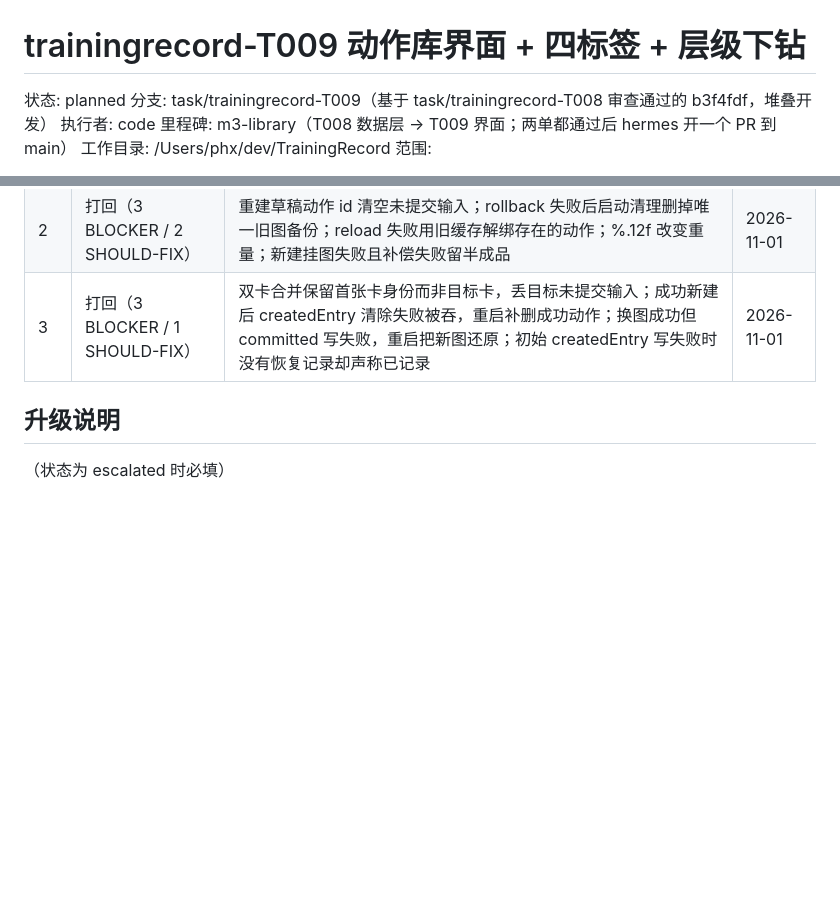
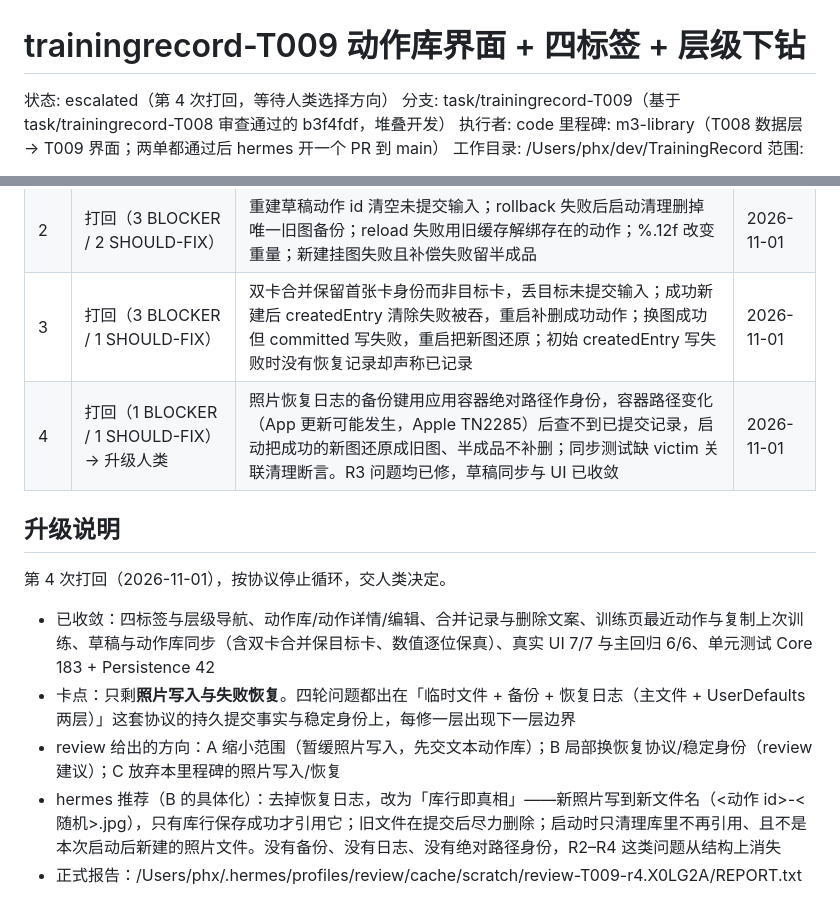
Before and after one commit to phxazure/TrainingRecord, a Markdown page: docs/tasks/trainingrecord-T009.md, 2 parts joined by grey strips. GitHub-like rendering; blank space fills up the shorter version.

Commit message:
docs(trainingrecord-T009): 第 4 次打回，状态 escalated，记升级说明

```diff
--- a/docs/tasks/trainingrecord-T009.md
+++ b/docs/tasks/trainingrecord-T009.md
@@ -1,6 +1,6 @@
 # trainingrecord-T009 动作库界面 + 四标签 + 层级下钻
 
-状态: planned
+状态: escalated（第 4 次打回，等待人类选择方向）
 分支: task/trainingrecord-T009（基于 task/trainingrecord-T008 审查通过的 b3f4fdf，堆叠开发）
 执行者: code
 里程碑: m3-library（T008 数据层 → T009 界面；两单都通过后 hermes 开一个 PR 到 main）
@@ -107,7 +107,14 @@ App：
 | 1 | 打回（4 BLOCKER / 3 SHOULD-FIX） | 草稿不随库改名/合并/删除同步并写入悬空 id；换图失败丢旧图；新建时照片失败留下半成品；旧 reload 覆盖新结果；搜索框 id 未绑定；删图失败被吞；合并失败文案不实 | 2026-11-01 |
 | 2 | 打回（3 BLOCKER / 2 SHOULD-FIX） | 重建草稿动作 id 清空未提交输入；rollback 失败后启动清理删掉唯一旧图备份；reload 失败用旧缓存解绑存在的动作；%.12f 改变重量；新建挂图失败且补偿失败留半成品 | 2026-11-01 |
 | 3 | 打回（3 BLOCKER / 1 SHOULD-FIX） | 双卡合并保留首张卡身份而非目标卡，丢目标未提交输入；成功新建后 createdEntry 清除失败被吞，重启补删成功动作；换图成功但 committed 写失败，重启把新图还原；初始 createdEntry 写失败时没有恢复记录却声称已记录 | 2026-11-01 |
+| 4 | 打回（1 BLOCKER / 1 SHOULD-FIX）→ 升级人类 | 照片恢复日志的备份键用应用容器绝对路径作身份，容器路径变化（App 更新可能发生，Apple TN2285）后查不到已提交记录，启动把成功的新图还原成旧图、半成品不补删；同步测试缺 victim 关联清理断言。R3 问题均已修，草稿同步与 UI 已收敛 | 2026-11-01 |
 
 ## 升级说明
 
-（状态为 escalated 时必填）
+第 4 次打回（2026-11-01），按协议停止循环，交人类决定。
+
+- 已收敛：四标签与层级导航、动作库/动作详情/编辑、合并记录与删除文案、训练页最近动作与复制上次训练、草稿与动作库同步（含双卡合并保目标卡、数值逐位保真）、真实 UI 7/7 与主回归 6/6、单元测试 Core 183 + Persistence 42
+- 卡点：只剩**照片写入与失败恢复**。四轮问题都出在「临时文件 + 备份 + 恢复日志（主文件 + UserDefaults 两层）」这套协议的持久提交事实与稳定身份上，每修一层出现下一层边界
+- review 给出的方向：A 缩小范围（暂缓照片写入，先交文本动作库）；B 局部换恢复协议/稳定身份（review 建议）；C 放弃本里程碑的照片写入/恢复
+- hermes 推荐（B 的具体化）：去掉恢复日志，改为「库行即真相」——新照片写到新文件名（<动作 id>-<随机>.jpg），只有库行保存成功才引用它；旧文件在提交后尽力删除；启动时只清理库里不再引用、且不是本次启动后新建的照片文件。没有备份、没有日志、没有绝对路径身份，R2–R4 这类问题从结构上消失
+- 正式报告：/Users/phx/.hermes/profiles/review/cache/scratch/review-T009-r4.X0LG2A/REPORT.txt
```
